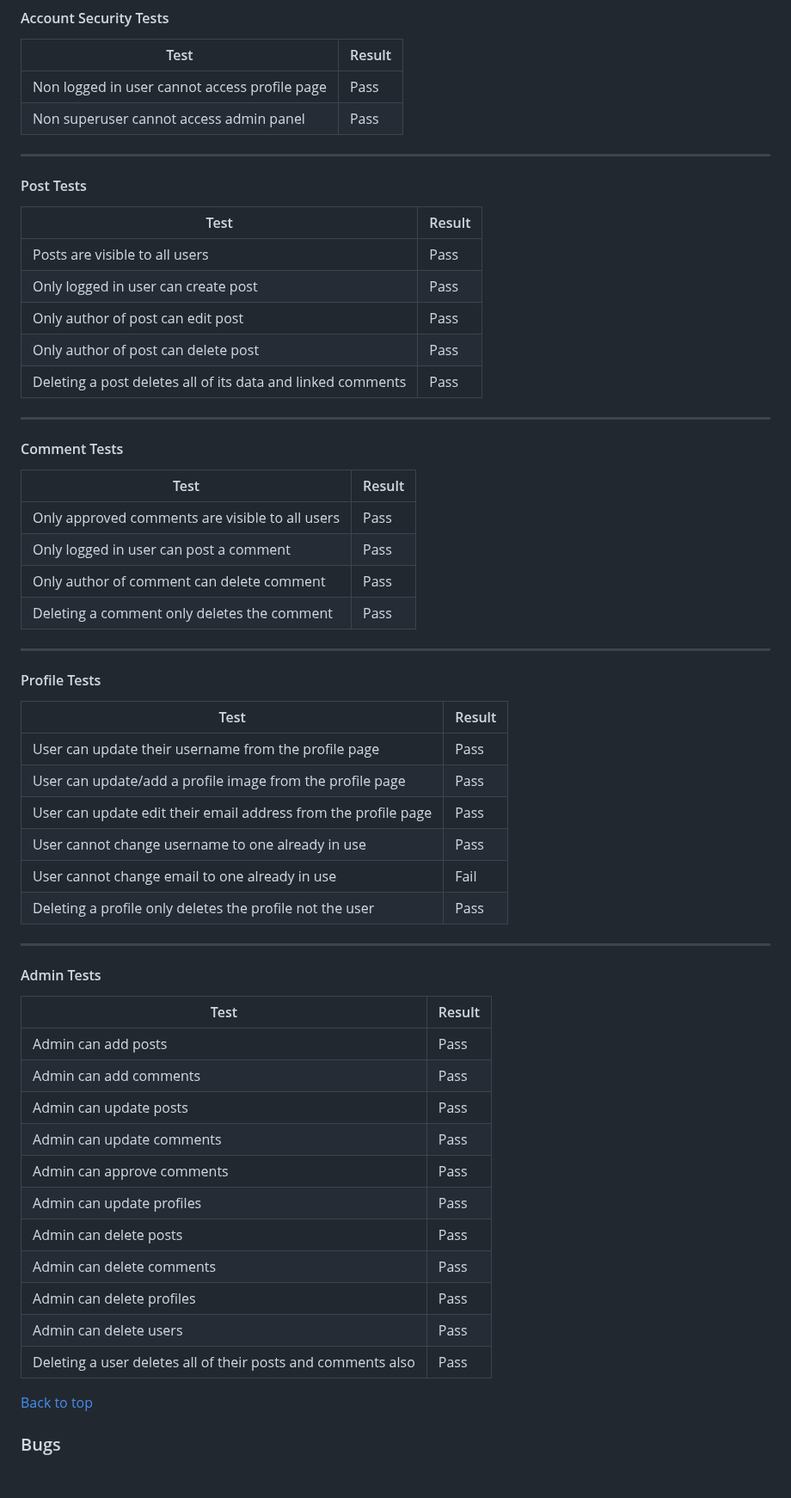
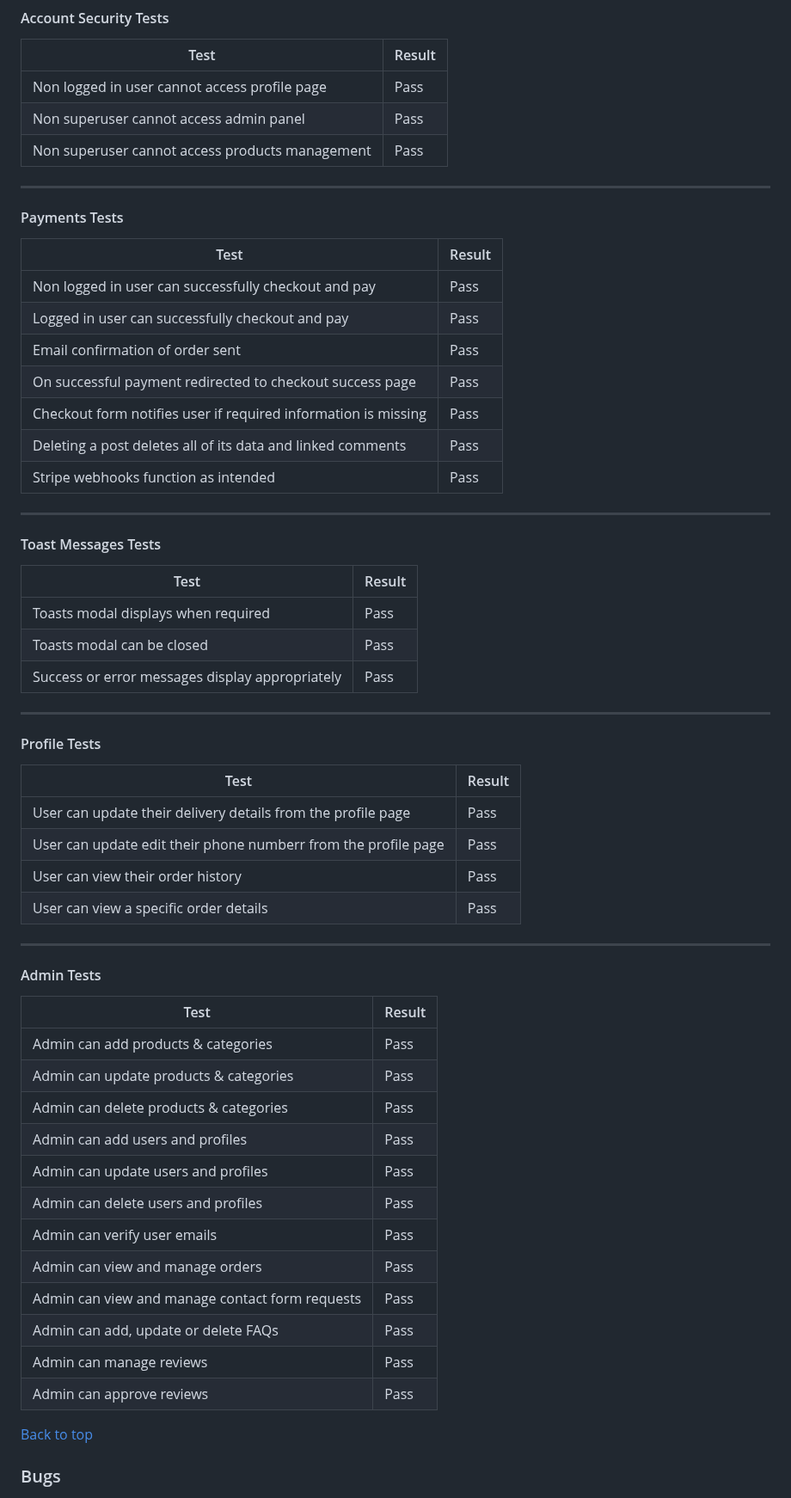
Before and after one commit to decant09/reiki, a Markdown page: README.md, the part around one of its changes. Shown at 86% size. Rendered like a GitHub page; blank space fills up the shorter version.

```diff
--- a/README.md
+++ b/README.md
@@ -660,29 +681,33 @@ Google Lighthouse was used to test for accessibility for each page.
 |--|--|
 | Non logged in user cannot access profile page | Pass|
 | Non superuser cannot access admin panel |Pass|
+| Non superuser cannot access products management |Pass|
+
 
 ---
 
-#### Post Tests
+#### Payments Tests
 
 | Test |Result  |
 |--|--|
-| Posts are visible to all users | Pass |
-| Only logged in user can create post | Pass |
-| Only author of post can edit post | Pass |
-| Only author of post can delete post | Pass |
+| Non logged in user can successfully checkout and pay | Pass |
+| Logged in user can successfully checkout and pay | Pass |
+| Email confirmation of order sent | Pass |
+| On successful payment redirected to checkout success page | Pass |
+| Checkout form notifies user if required information is missing | Pass |
 | Deleting a post deletes all of its data and linked comments | Pass |
+| Stripe webhooks function as intended | Pass |
+
 
 ---
 
-#### Comment Tests
+#### Toast Messages Tests
 
 | Test |Result  |
 |--|--|
-| Only approved comments are visible to all users | Pass |
-| Only logged in user can post a comment | Pass |
-| Only author of comment can delete comment | Pass |
-| Deleting a comment only deletes the comment | Pass |
+| Toasts modal displays when required | Pass |
+| Toasts modal can be closed | Pass |
+| Success or error messages display appropriately | Pass |
 
 ---
 
@@ -690,12 +715,10 @@ Google Lighthouse was used to test for accessibility for each page.
 
 | Test |Result  |
 |--|--|
-| User can update their username from the profile page | Pass |
-| User can update/add a profile image from the profile page | Pass |
-| User can update edit their email address from the profile page | Pass |
-| User cannot change username to one already in use | Pass|
-| User cannot change email to one already in use | Fail |
-| Deleting a profile only deletes the profile not the user | Pass |
+| User can update their delivery details from the profile page | Pass |
+| User can update edit their phone numberr from the profile page | Pass |
+| User can view their order history | Pass |
+| User can view a specific order details | Pass |
 
 ---
 
@@ -703,17 +726,18 @@ Google Lighthouse was used to test for accessibility for each page.
 
 | Test | Result  |
 |--|--|
-| Admin can add posts | Pass |
-| Admin can add comments | Pass |
-| Admin can update posts | Pass |
-| Admin can update comments | Pass |
-| Admin can approve comments | Pass |
-| Admin can update profiles | Pass |
-| Admin can delete posts | Pass |
-| Admin can delete comments | Pass |
-| Admin can delete profiles | Pass |
-| Admin can delete users | Pass |
-| Deleting a user deletes all of their posts and comments also | Pass |
+| Admin can add products & categories | Pass |
+| Admin can update products & categories | Pass |
+| Admin can delete products & categories | Pass |
+| Admin can add users and profiles | Pass |
+| Admin can update users and profiles | Pass |
+| Admin can delete users and profiles | Pass |
+| Admin can verify user emails | Pass |
+| Admin can view and manage orders | Pass |
+| Admin can view and manage contact form requests | Pass |
+| Admin can add, update or delete FAQs | Pass |
+| Admin can manage reviews | Pass |
+| Admin can approve reviews | Pass |
 
 [Back to top](#contents)
 
```
Also changed, not shown: other parts of README.md (+29 -8 lines).
